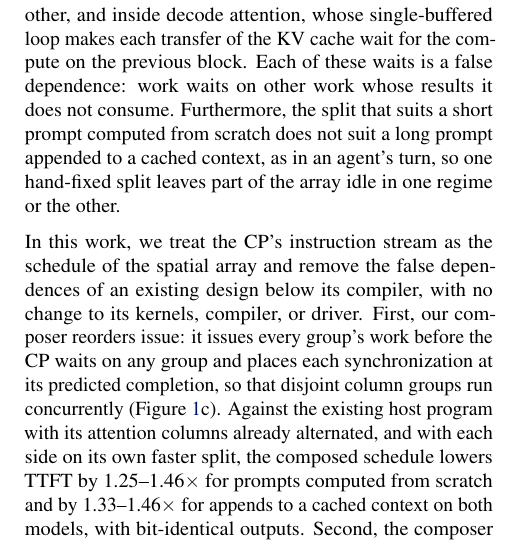
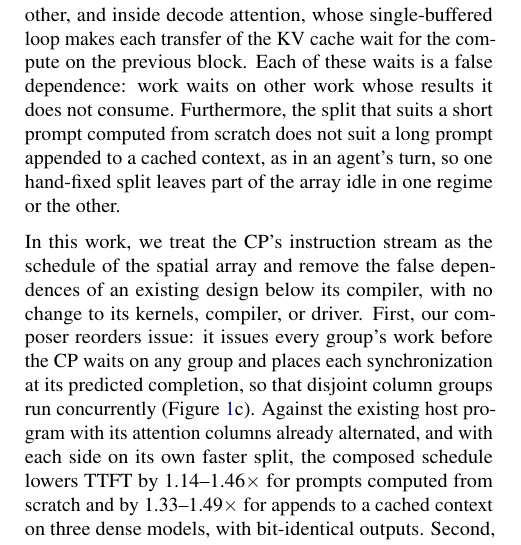
Before and after one commit to jskimko/aie-cosched, a LaTeX paper (paper/main.tex, which reads paper/1-intro.tex): part of one column of page 1 of 10, cut so that both start at the same text. Compiled offline with pdfLaTeX.

Commit message:
paper: headline range over three dense models against the stronger baseline (1.14-1.46x from scratch, 1.33-1.49x on appends)

```diff
--- a/paper/1-intro.tex
+++ b/paper/1-intro.tex
@@ -30,18 +30,18 @@ Furthermore, the split that suits a short prompt computed from scratch does not
 % VALUE: (3) this work: remove the false dependences on compiled designs, below the compiler, by reordering issue across operators, renaming buffers, and partitioning per regime, with legality derived from the instructions; each with its headline number (robust ones stated, the rest placeholders until the freeze); combined result on agent turns stated plainly
 In this work, we treat the CP's instruction stream as the schedule of the spatial array and remove the false dependences of an existing design below its compiler, with no change to its kernels, compiler, or driver.
 First, our composer reorders issue: it issues every group's work before the CP waits on any group and places each synchronization at its predicted completion, so that disjoint column groups run concurrently (Figure~\ref{fig:order}c).
-Against the existing host program with its attention columns already alternated, and with each side on its own faster split, the composed schedule lowers TTFT by 1.25--1.46$\times$ for prompts computed from scratch and by 1.33--1.46$\times$ for appends to a cached context on both models, with bit-identical outputs.
+Against the existing host program with its attention columns already alternated, and with each side on its own faster split, the composed schedule lowers TTFT by 1.14--1.46$\times$ for prompts computed from scratch and by 1.33--1.49$\times$ for appends to a cached context on three dense models, with bit-identical outputs.
 Second, the composer renames buffers into rings sized from its plan, so that operators of several chunks overlap, and the same rule, applied by hand inside decode attention, lowers the time per decoded token by 1.27$\times$ at a 16{,}384-token context and 1.37$\times$ at 32{,}512 tokens on Llama-3.2-1B, close to what the KV transfer alone allows.
 Third, the composer chooses the split of columns between attention and the GEMMs for each regime, which favors two attention columns for prompts computed from scratch and four for appends to a long context.
 On the same append, the four-column split lowers the time of the composed schedule by a further 1.9$\times$ on both models, and suspending one resident split to resume the other costs under 1\% of an append.
 \E{Together, these shorten the time from a tool's output to the first new token by 1.1--2.6$\times$ across the measured appends; a whole agent turn at the traces' median step gains only 1.02--1.19$\times$, because decode is most of the turn, whereas a long tool output at a long context gains up to 1.65$\times$.}
-% SOURCE: each side on its own faster split, the existing program with attention columns alternated (S2 from scratch) or on S4 (appends) vs the composer (S2 from scratch, S4 appends): Llama-3.2-1B 1.25 / 1.45 / 1.46 / 1.33x, Qwen3-4B 1.27 / 1.46 / 1.46 / 1.33x at scratch 2k / 4k, 4k + 4k, 16k + 4k, 5 rotated reps, every cell as registered (vault lab-split-sweep (18), amd-npu ba9f6f8); Llama-3.1-8B 1.22 / 1.43 / 1.48 / 1.49x against the existing program (vault lab-split-sweep (14), amd-npu f5a5f11).
+% SOURCE: each side on its own faster split, the existing program with attention columns alternated (S2 from scratch) or on S4 (appends) vs the composer (S2 from scratch, S4 appends): Llama-3.2-1B 1.25 / 1.45 / 1.46 / 1.33x, Qwen3-4B 1.27 / 1.46 / 1.46 / 1.33x at scratch 2k / 4k, 4k + 4k, 16k + 4k, 5 rotated reps, every cell as registered (vault lab-split-sweep (18), amd-npu ba9f6f8); Llama-3.1-8B 1.14 / 1.27 / 1.48 / 1.49x against the same stronger baseline (vault lab-split-sweep (20); its plain-shipped comparison 1.22 / 1.43x is lab-split-sweep (14)).
 % SOURCE: 16k + 4k append, composed vs existing on S4: Llama-3.2-1B 3,926.0 -> 2,950.8 ms (1.33x), Qwen3-4B 13,782.3 -> 10,342.7 ms (1.33x); on S4 the existing attention stream has two segments per column, so alternating changes nothing (vault lab-split-sweep (4)-(5), (11)).
 % SOURCE: decode per token, existing vs renamed with the per-block score queue: 35.595 -> 27.937 ms (1.274x) at P = 16,384, 54.223 -> 39.687 ms (1.366x) at P = 32,512; slope 0.712 us per position against a transfer-only 0.677 us (vault lab-decode-long-context (13), amd-npu aab2aae).
 % SOURCE: 16k + 4k append, composed on S4 vs composed on S2: Llama-3.2-1B 5,493.0 -> 2,950.8 ms (1.86x), Qwen3-4B 19,332.6 -> 10,342.7 ms (1.87x) (vault lab-split-sweep (4)-(5)).
 % SOURCE: warm switch S2 <-> S4 7.1 ms (1B) and 7.7 ms (Qwen3-4B), 0.2% of a Qwen3-4B 4k + 4k append on S4 (5,238 ms); suspend and resume only, without moving a cached context (vault lab-split-sweep (5)).
 % SOURCE: append-prefill gain 1.13-2.6x by (L, N); measured turns 1.02-1.19x at N = 512-1,024 and up to 1.65x at 16k + 4k (Llama-3.2-1B, with handoff), 1.48x (Qwen3-4B, before its handoff rerun), before the decode double buffer (vault ch3-formulation, G2/G2b and Qwen3-4B measured turns; ruling of 2026-10-15, vault paper-ch3-outline).
-% DECISION: the headline is each side on its own faster split against the stronger baseline (measured 2026-10-15); it is re-checked against the audit's verdicts at the results freeze. It names the 1B and Qwen3-4B only until the 8B's alternated-attention cells exist (requested 2026-10-15); the 8B's appends already sit on S4, where alternation changes nothing. The combined 3.0x on Qwen3-4B against the default configuration appears in the evaluation with the split's share named.
+% DECISION: the headline is each side on its own faster split against the stronger baseline (measured 2026-10-15); it is re-checked against the audit's verdicts at the results freeze. The 8B's alternated-attention cells are measured (2026-10-15), so the range covers the three dense models. The combined 3.0x on Qwen3-4B against the default configuration appears in the evaluation with the split's share named.
 % DECISION: the Llama-3.2-1B 3.21x (existing S4 vs S2) and 4.27x (composer S4 vs existing S2) at 16k + 4k were taken while the existing order ran in an intermittent slow state at mid-range positions (vault lab-split-sweep (18)); neither is quoted.
 % DECISION: the turn sentence stays \E until the results freeze, and is then stated plainly (ruling of 2026-10-15, vault paper-ch3-outline).
 
```
